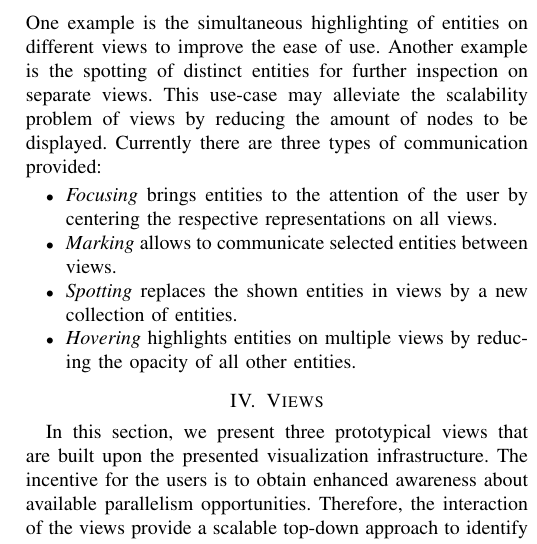
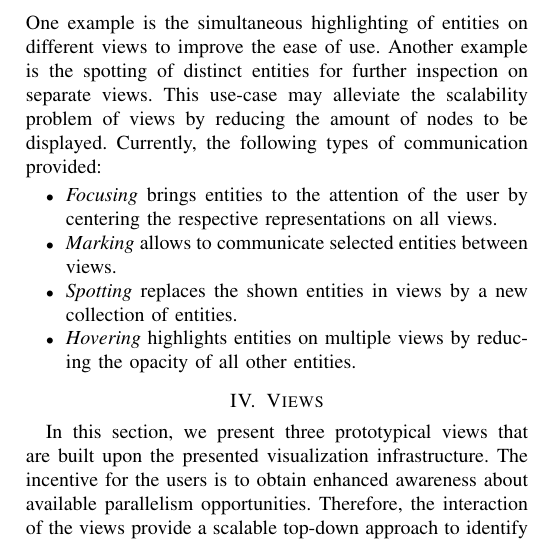
Before and after one commit to victorsavu3/parceive-paper, a LaTeX paper (main.tex, which reads sections/visualization_framework.tex): part of one column of page 3 of 6, cut so that both start at the same text. Compiled offline with pdfLaTeX; a missing font is replaced by an installed copy or a similar font; a LaTeX package or settings file that is missing is left out.

Commit message:
types of communication fixed

```diff
--- a/sections/visualization_framework.tex
+++ b/sections/visualization_framework.tex
@@ -77,7 +77,7 @@ One example is the simultaneous highlighting of entities on different views to
 improve the ease of use. Another example is the spotting of distinct entities
 for further inspection on separate views. This use-case may alleviate the
 scalability problem of views by reducing the amount of nodes to be displayed.
-Currently there are three types of communication provided:
+Currently, the following types of communication provided:
 
 \begin{itemize}
 	\item \textit{Focusing} brings entities to the attention of the user by
```
